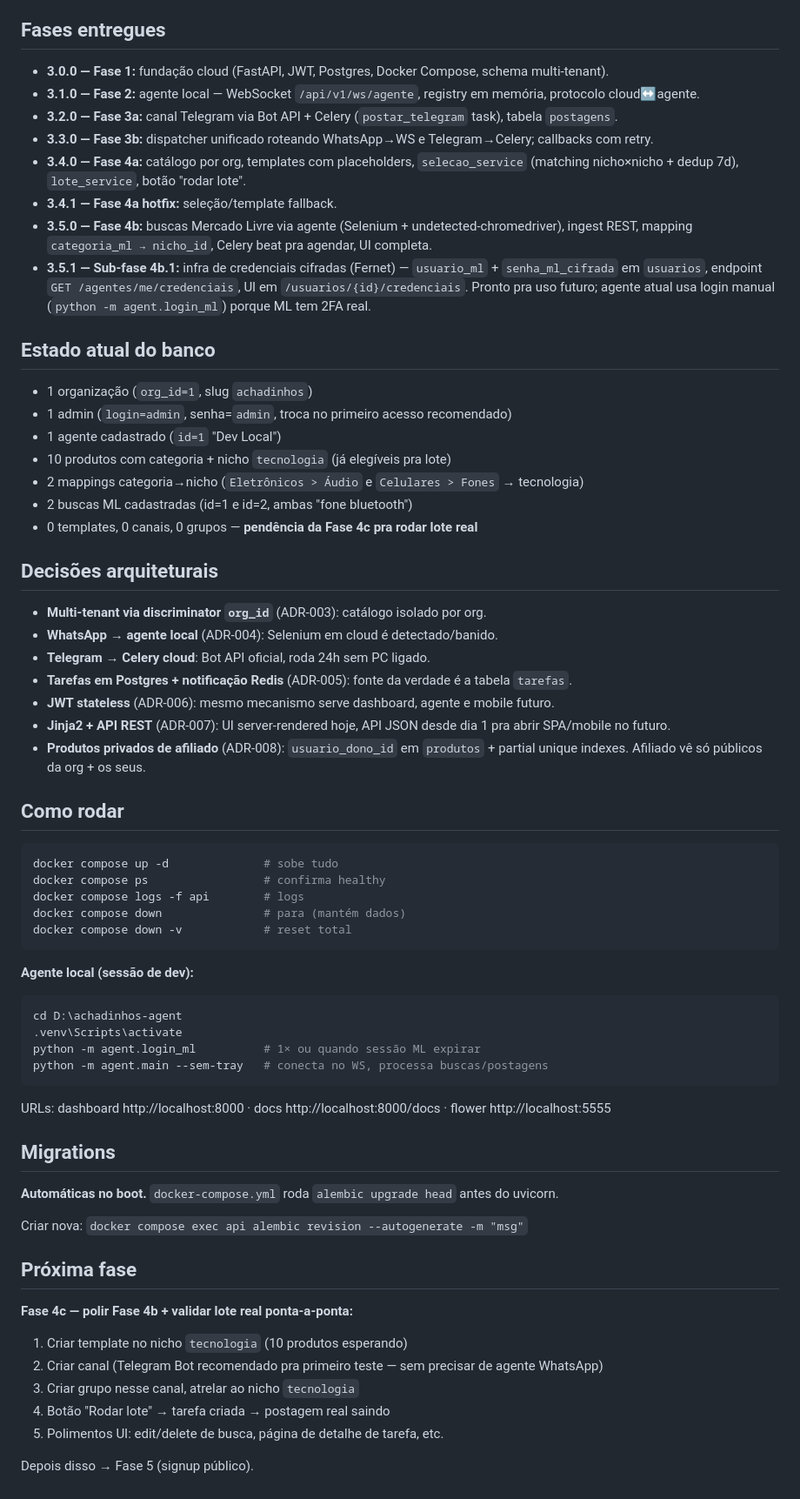
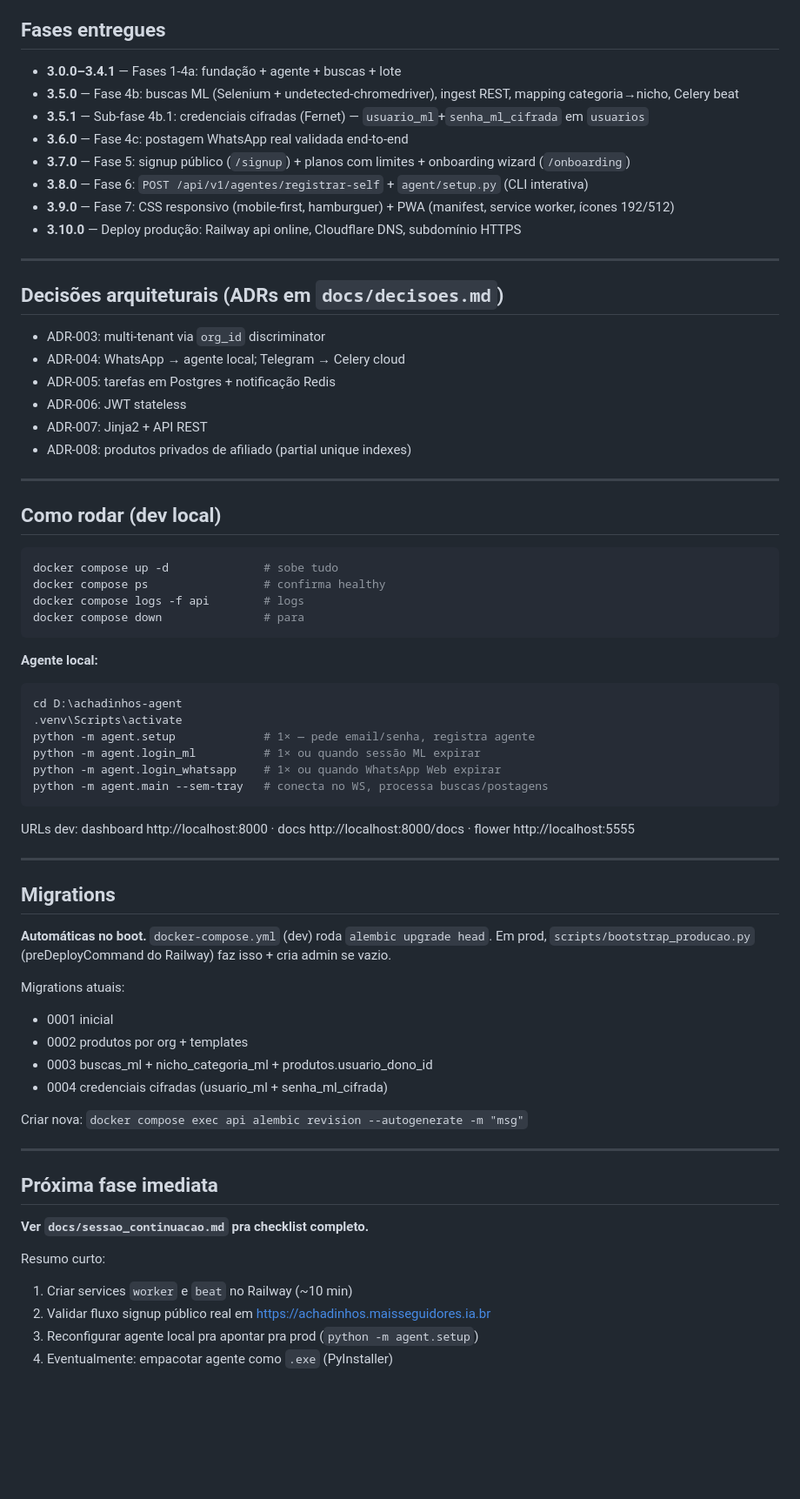
Before and after one commit to silviosvargas/achadinhosv3, a Markdown page: CLAUDE.md, the part around one of its changes. Shown at 87% size. Rendered like a GitHub page; blank space fills up the shorter version.

Commit message:
docs: snapshot p/ próxima sessão — deploy prod OK, falta worker+beat

````diff
--- a/CLAUDE.md
+++ b/CLAUDE.md
@@ -69,68 +77,73 @@ undetected-chromedriver. Conecta no servidor via WebSocket. Hoje roda via
 
 ## Fases entregues
 
-- **3.0.0 — Fase 1:** fundação cloud (FastAPI, JWT, Postgres, Docker Compose, schema multi-tenant).
-- **3.1.0 — Fase 2:** agente local — WebSocket `/api/v1/ws/agente`, registry em memória, protocolo cloud↔agente.
-- **3.2.0 — Fase 3a:** canal Telegram via Bot API + Celery (`postar_telegram` task), tabela `postagens`.
-- **3.3.0 — Fase 3b:** dispatcher unificado roteando WhatsApp→WS e Telegram→Celery; callbacks com retry.
-- **3.4.0 — Fase 4a:** catálogo por org, templates com placeholders, `selecao_service` (matching nicho×nicho + dedup 7d), `lote_service`, botão "rodar lote".
-- **3.4.1 — Fase 4a hotfix:** seleção/template fallback.
-- **3.5.0 — Fase 4b:** buscas Mercado Livre via agente (Selenium + undetected-chromedriver), ingest REST, mapping `categoria_ml → nicho_id`, Celery beat pra agendar, UI completa.
-- **3.5.1 — Sub-fase 4b.1:** infra de credenciais cifradas (Fernet) — `usuario_ml` + `senha_ml_cifrada` em `usuarios`, endpoint `GET /agentes/me/credenciais`, UI em `/usuarios/{id}/credenciais`. Pronto pra uso futuro; agente atual usa login manual (`python -m agent.login_ml`) porque ML tem 2FA real.
+- **3.0.0–3.4.1** — Fases 1-4a: fundação + agente + buscas + lote
+- **3.5.0** — Fase 4b: buscas ML (Selenium + undetected-chromedriver), ingest REST, mapping categoria→nicho, Celery beat
+- **3.5.1** — Sub-fase 4b.1: credenciais cifradas (Fernet) — `usuario_ml`+`senha_ml_cifrada` em `usuarios`
+- **3.6.0** — Fase 4c: postagem WhatsApp real validada end-to-end
+- **3.7.0** — Fase 5: signup público (`/signup`) + planos com limites + onboarding wizard (`/onboarding`)
+- **3.8.0** — Fase 6: `POST /api/v1/agentes/registrar-self` + `agent/setup.py` (CLI interativa)
+- **3.9.0** — Fase 7: CSS responsivo (mobile-first, hamburguer) + PWA (manifest, service worker, ícones 192/512)
+- **3.10.0** — Deploy produção: Railway api online, Cloudflare DNS, subdomínio HTTPS
 
-## Estado atual do banco
+---
 
-- 1 organização (`org_id=1`, slug `achadinhos`)
-- 1 admin (`login=admin`, senha=`admin`, troca no primeiro acesso recomendado)
-- 1 agente cadastrado (`id=1` "Dev Local")
-- 10 produtos com categoria + nicho `tecnologia` (já elegíveis pra lote)
-- 2 mappings categoria→nicho (`Eletrônicos > Áudio` e `Celulares > Fones` → tecnologia)
-- 2 buscas ML cadastradas (id=1 e id=2, ambas "fone bluetooth")
-- 0 templates, 0 canais, 0 grupos — **pendência da Fase 4c pra rodar lote real**
+## Decisões arquiteturais (ADRs em `docs/decisoes.md`)
 
-## Decisões arquiteturais
+- ADR-003: multi-tenant via `org_id` discriminator
+- ADR-004: WhatsApp → agente local; Telegram → Celery cloud
+- ADR-005: tarefas em Postgres + notificação Redis
+- ADR-006: JWT stateless
+- ADR-007: Jinja2 + API REST
+- ADR-008: produtos privados de afiliado (partial unique indexes)
 
-- **Multi-tenant via discriminator `org_id`** (ADR-003): catálogo isolado por org.
-- **WhatsApp → agente local** (ADR-004): Selenium em cloud é detectado/banido.
-- **Telegram → Celery cloud**: Bot API oficial, roda 24h sem PC ligado.
-- **Tarefas em Postgres + notificação Redis** (ADR-005): fonte da verdade é a tabela `tarefas`.
-- **JWT stateless** (ADR-006): mesmo mecanismo serve dashboard, agente e mobile futuro.
-- **Jinja2 + API REST** (ADR-007): UI server-rendered hoje, API JSON desde dia 1 pra abrir SPA/mobile no futuro.
-- **Produtos privados de afiliado** (ADR-008): `usuario_dono_id` em `produtos` + partial unique indexes. Afiliado vê só públicos da org + os seus.
+---
 
-## Como rodar
+## Como rodar (dev local)
 
 ```powershell
 docker compose up -d              # sobe tudo
 docker compose ps                 # confirma healthy
 docker compose logs -f api        # logs
-docker compose down               # para (mantém dados)
-docker compose down -v            # reset total
+docker compose down               # para
 ```
 
-**Agente local (sessão de dev):**
+**Agente local:**
 ```powershell
 cd D:\achadinhos-agent
 .venv\Scripts\activate
+python -m agent.setup             # 1× — pede email/senha, registra agente
 python -m agent.login_ml          # 1× ou quando sessão ML expirar
+python -m agent.login_whatsapp    # 1× ou quando WhatsApp Web expirar
 python -m agent.main --sem-tray   # conecta no WS, processa buscas/postagens
 ```
 
-URLs: dashboard http://localhost:8000 · docs http://localhost:8000/docs · flower http://localhost:5555
+URLs dev: dashboard http://localhost:8000 · docs http://localhost:8000/docs · flower http://localhost:5555
+
+---
 
 ## Migrations
 
-**Automáticas no boot.** `docker-compose.yml` roda `alembic upgrade head` antes do uvicorn.
+**Automáticas no boot.** `docker-compose.yml` (dev) roda `alembic upgrade head`.
+Em prod, `scripts/bootstrap_producao.py` (preDeployCommand do Railway) faz
+isso + cria admin se vazio.
+
+Migrations atuais:
+- 0001 inicial
+- 0002 produtos por org + templates
+- 0003 buscas_ml + nicho_categoria_ml + produtos.usuario_dono_id
+- 0004 credenciais cifradas (usuario_ml + senha_ml_cifrada)
 
 Criar nova: `docker compose exec api alembic revision --autogenerate -m "msg"`
 
-## Próxima fase
+---
 
-**Fase 4c — polir Fase 4b + validar lote real ponta-a-ponta:**
-1. Criar template no nicho `tecnologia` (10 produtos esperando)
-2. Criar canal (Telegram Bot recomendado pra primeiro teste — sem precisar de agente WhatsApp)
-3. Criar grupo nesse canal, atrelar ao nicho `tecnologia`
-4. Botão "Rodar lote" → tarefa criada → postagem real saindo
-5. Polimentos UI: edit/delete de busca, página de detalhe de tarefa, etc.
+## Próxima fase imediata
 
-Depois disso → Fase 5 (signup público).
+**Ver `docs/sessao_continuacao.md` pra checklist completo.**
+
+Resumo curto:
+1. Criar services `worker` e `beat` no Railway (~10 min)
+2. Validar fluxo signup público real em https://achadinhos.maisseguidores.ia.br
+3. Reconfigurar agente local pra apontar pra prod (`python -m agent.setup`)
+4. Eventualmente: empacotar agente como `.exe` (PyInstaller)
````
Also changed, not shown: other parts of CLAUDE.md (+57 -49 lines), docs/sessao_continuacao.md (added, +180 -0 lines).
